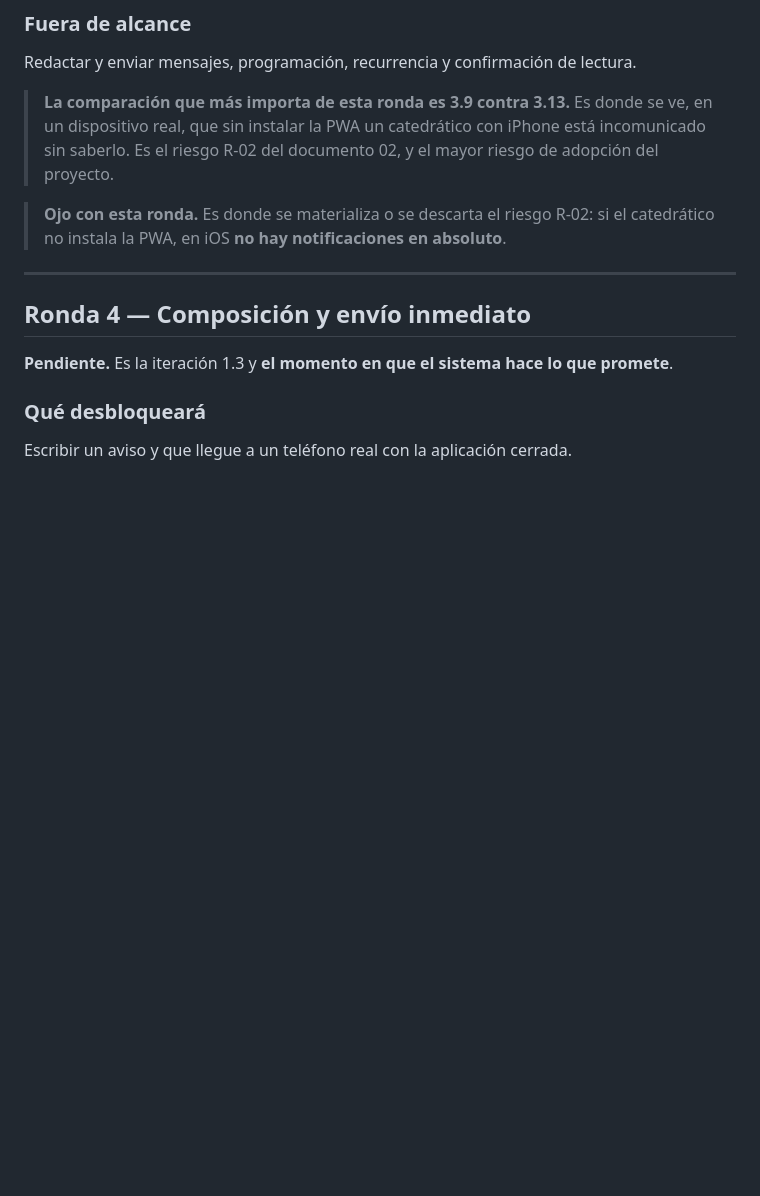
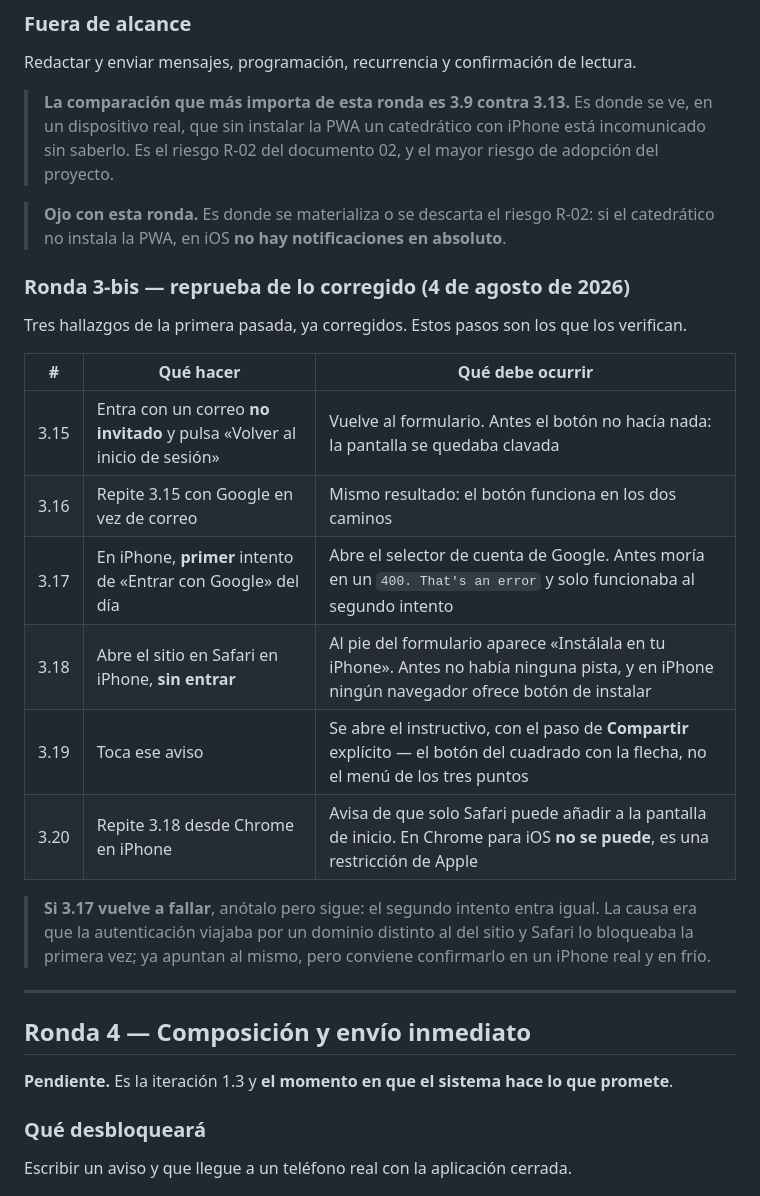
Before and after one commit to eurizara/sian-notificaciones-catedraticos, a Markdown page: docs/09-guion-de-pruebas.md, the part around the change. Rendered like a GitHub page; blank space fills up the shorter version.

Commit message:
docs(pruebas): ronda 3-bis, reprueba de los tres hallazgos corregidos
Seis pasos que verifican lo arreglado: el botón de rechazo por los dos
caminos, el primer intento con Google en iPhone en frío, y el acceso al
instructivo de instalación desde la pantalla de ingreso.

Co-Authored-By: Claude Opus 5 <noreply@anthropic.com>

```diff
--- a/docs/09-guion-de-pruebas.md
+++ b/docs/09-guion-de-pruebas.md
@@ -246,6 +246,23 @@ Redactar y enviar mensajes, programación, recurrencia y confirmación de lectur
 > **Ojo con esta ronda.** Es donde se materializa o se descarta el riesgo R-02: si el
 > catedrático no instala la PWA, en iOS **no hay notificaciones en absoluto**.
 
+### Ronda 3-bis — reprueba de lo corregido (4 de agosto de 2026)
+
+Tres hallazgos de la primera pasada, ya corregidos. Estos pasos son los que los verifican.
+
+| # | Qué hacer | Qué debe ocurrir |
+|---|---|---|
+| 3.15 | Entra con un correo **no invitado** y pulsa «Volver al inicio de sesión» | Vuelve al formulario. Antes el botón no hacía nada: la pantalla se quedaba clavada |
+| 3.16 | Repite 3.15 con Google en vez de correo | Mismo resultado: el botón funciona en los dos caminos |
+| 3.17 | En iPhone, **primer** intento de «Entrar con Google» del día | Abre el selector de cuenta de Google. Antes moría en un `400. That's an error` y solo funcionaba al segundo intento |
+| 3.18 | Abre el sitio en Safari en iPhone, **sin entrar** | Al pie del formulario aparece «Instálala en tu iPhone». Antes no había ninguna pista, y en iPhone ningún navegador ofrece botón de instalar |
+| 3.19 | Toca ese aviso | Se abre el instructivo, con el paso de **Compartir** explícito — el botón del cuadrado con la flecha, no el menú de los tres puntos |
+| 3.20 | Repite 3.18 desde Chrome en iPhone | Avisa de que solo Safari puede añadir a la pantalla de inicio. En Chrome para iOS **no se puede**, es una restricción de Apple |
+
+> **Si 3.17 vuelve a fallar**, anótalo pero sigue: el segundo intento entra igual. La causa era
+> que la autenticación viajaba por un dominio distinto al del sitio y Safari lo bloqueaba la
+> primera vez; ya apuntan al mismo, pero conviene confirmarlo en un iPhone real y en frío.
+
 ---
 
 ## Ronda 4 — Composición y envío inmediato
```
